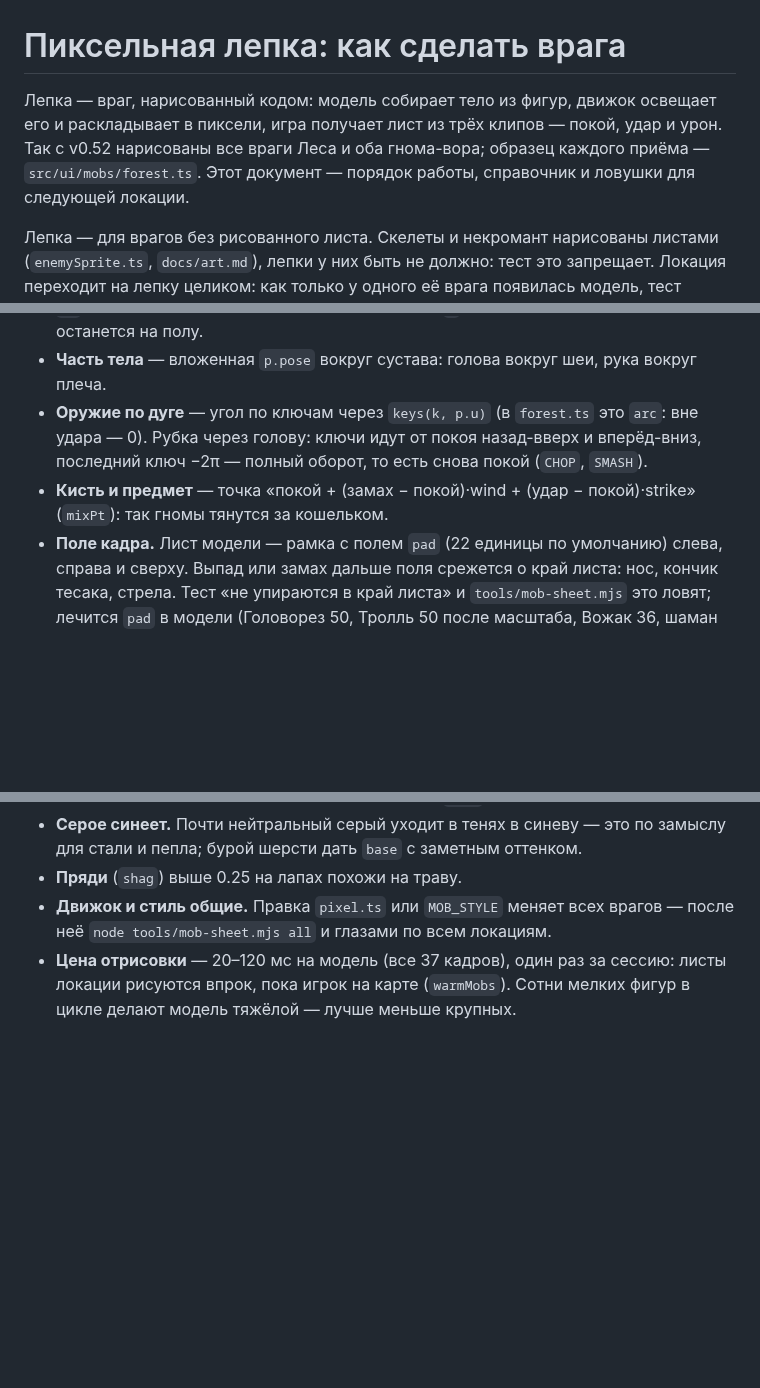
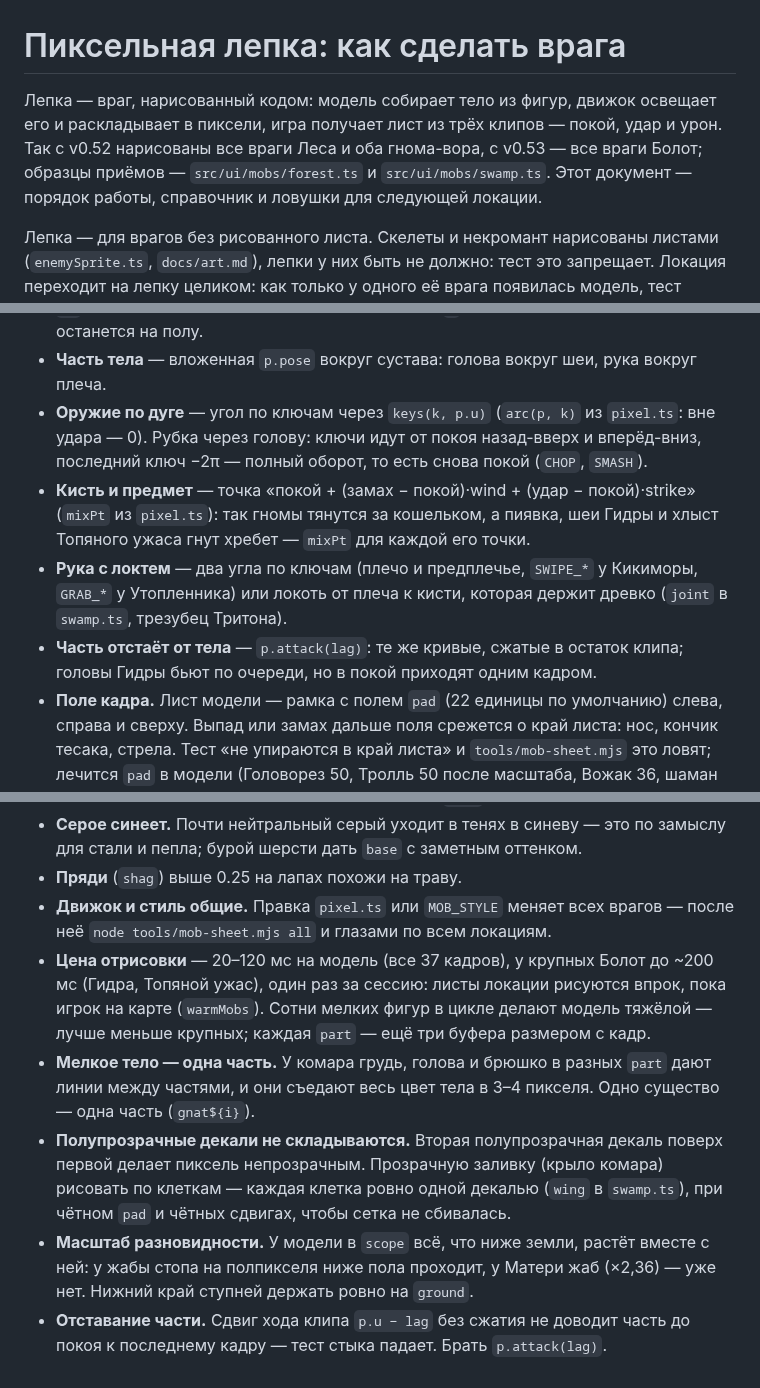
Before and after one commit to aleasdeck/AldkMonsterVersusGame, a Markdown page: docs/lepka.md, 3 parts joined by grey strips. Drawn GitHub-style; blank space fills up the shorter version.

```diff
--- a/docs/lepka.md
+++ b/docs/lepka.md
@@ -1,6 +1,6 @@
 # Пиксельная лепка: как сделать врага
 
-Лепка — враг, нарисованный кодом: модель собирает тело из фигур, движок освещает его и раскладывает в пиксели, игра получает лист из трёх клипов — покой, удар и урон. Так с v0.52 нарисованы все враги Леса и оба гнома-вора; образец каждого приёма — `src/ui/mobs/forest.ts`. Этот документ — порядок работы, справочник и ловушки для следующей локации.
+Лепка — враг, нарисованный кодом: модель собирает тело из фигур, движок освещает его и раскладывает в пиксели, игра получает лист из трёх клипов — покой, удар и урон. Так с v0.52 нарисованы все враги Леса и оба гнома-вора, с v0.53 — все враги Болот; образцы приёмов — `src/ui/mobs/forest.ts` и `src/ui/mobs/swamp.ts`. Этот документ — порядок работы, справочник и ловушки для следующей локации.
 
 Лепка — для врагов без рисованного листа. Скелеты и некромант нарисованы листами (`enemySprite.ts`, `docs/art.md`), лепки у них быть не должно: тест это запрещает. Локация переходит на лепку целиком: как только у одного её врага появилась модель, тест требует модель у всех остальных (кроме рисованных).
 
@@ -124,8 +124,10 @@ const { wind, strike } = p.attack(); // вне клипа удара — нул
 - **Кадр контакта — пятый** (333 мс): к нему игра приурочивает снаряд, цифру урона и реакцию героя. В нём зубы, клинок или снаряд — в самой дальней точке к герою.
 - **Тело целиком** — `p.pose({ dx, dy, rot, px, py }, fn)`: наклон `rot` вокруг опоры (px, py) — ступни или бёдра, минус — к герою; сдвиг `dx`/`dy` целыми пикселями, минус `dx` — к герою. Тень рисовать внутри позы и без `y`: она сдвинется с телом, но останется на полу.
 - **Часть тела** — вложенная `p.pose` вокруг сустава: голова вокруг шеи, рука вокруг плеча.
-- **Оружие по дуге** — угол по ключам через `keys(k, p.u)` (в `forest.ts` это `arc`: вне удара — 0). Рубка через голову: ключи идут от покоя назад-вверх и вперёд-вниз, последний ключ −2π — полный оборот, то есть снова покой (`CHOP`, `SMASH`).
-- **Кисть и предмет** — точка «покой + (замах − покой)·wind + (удар − покой)·strike» (`mixPt`): так гномы тянутся за кошельком.
+- **Оружие по дуге** — угол по ключам через `keys(k, p.u)` (`arc(p, k)` из `pixel.ts`: вне удара — 0). Рубка через голову: ключи идут от покоя назад-вверх и вперёд-вниз, последний ключ −2π — полный оборот, то есть снова покой (`CHOP`, `SMASH`).
+- **Кисть и предмет** — точка «покой + (замах − покой)·wind + (удар − покой)·strike» (`mixPt` из `pixel.ts`): так гномы тянутся за кошельком, а пиявка, шеи Гидры и хлыст Топяного ужаса гнут хребет — `mixPt` для каждой его точки.
+- **Рука с локтем** — два угла по ключам (плечо и предплечье, `SWIPE_*` у Кикиморы, `GRAB_*` у Утопленника) или локоть от плеча к кисти, которая держит древко (`joint` в `swamp.ts`, трезубец Тритона).
+- **Часть отстаёт от тела** — `p.attack(lag)`: те же кривые, сжатые в остаток клипа; головы Гидры бьют по очереди, но в покой приходят одним кадром.
 - **Поле кадра.** Лист модели — рамка с полем `pad` (22 единицы по умолчанию) слева, справа и сверху. Выпад или замах дальше поля срежется о край листа: нос, кончик тесака, стрела. Тест «не упираются в край листа» и `tools/mob-sheet.mjs` это ловят; лечится `pad` в модели (Головорез 50, Тролль 50 после масштаба, Вожак 36, шаман 30, лучник 26).
 
 ## Шаг 5. Урон
@@ -193,4 +204,8 @@ GDD §8 (какие враги нарисованы лепкой) и абзац
 - **Серое синеет.** Почти нейтральный серый уходит в тенях в синеву — это по замыслу для стали и пепла; бурой шерсти дать `base` с заметным оттенком.
 - **Пряди** (`shag`) выше 0.25 на лапах похожи на траву.
 - **Движок и стиль общие.** Правка `pixel.ts` или `MOB_STYLE` меняет всех врагов — после неё `node tools/mob-sheet.mjs all` и глазами по всем локациям.
-- **Цена отрисовки** — 20–120 мс на модель (все 37 кадров), один раз за сессию: листы локации рисуются впрок, пока игрок на карте (`warmMobs`). Сотни мелких фигур в цикле делают модель тяжёлой — лучше меньше крупных.
+- **Цена отрисовки** — 20–120 мс на модель (все 37 кадров), у крупных Болот до ~200 мс (Гидра, Топяной ужас), один раз за сессию: листы локации рисуются впрок, пока игрок на карте (`warmMobs`). Сотни мелких фигур в цикле делают модель тяжёлой — лучше меньше крупных; каждая `part` — ещё три буфера размером с кадр.
+- **Мелкое тело — одна часть.** У комара грудь, голова и брюшко в разных `part` дают линии между частями, и они съедают весь цвет тела в 3–4 пикселя. Одно существо — одна часть (`gnat${i}`).
+- **Полупрозрачные декали не складываются.** Вторая полупрозрачная декаль поверх первой делает пиксель непрозрачным. Прозрачную заливку (крыло комара) рисовать по клеткам — каждая клетка ровно одной декалью (`wing` в `swamp.ts`), при чётном `pad` и чётных сдвигах, чтобы сетка не сбивалась.
+- **Масштаб разновидности.** У модели в `scope` всё, что ниже земли, растёт вместе с ней: у жабы стопа на полпикселя ниже пола проходит, у Матери жаб (×2,36) — уже нет. Нижний край ступней держать ровно на `ground`.
+- **Отставание части.** Сдвиг хода клипа `p.u − lag` без сжатия не доводит часть до покоя к последнему кадру — тест стыка падает. Брать `p.attack(lag)`.
```
Also changed, not shown: other parts of docs/lepka.md (+12 -3 lines), CLAUDE.md (+4 -4 lines), docs/art.md (+2 -2 lines).
